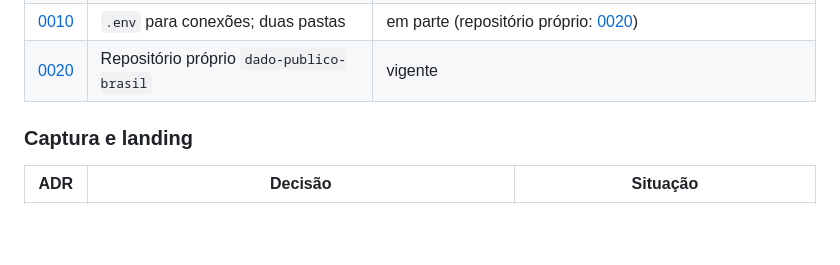
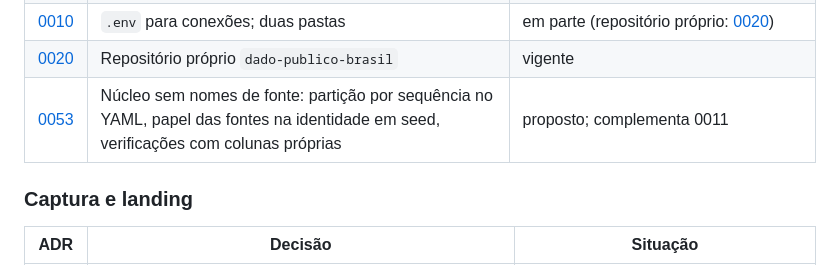
Before and after one commit to codigo-publico-brasil/dado-publico-brasil, a Markdown page: docs/05-decisoes/README.md, the part around the change. Drawn GitHub-style; blank space fills up the shorter version.

```diff
--- a/docs/05-decisoes/README.md
+++ b/docs/05-decisoes/README.md
@@ -46,6 +46,7 @@ Para quem quer saber **por que** algo é como é. Responde: quando uma decisão
 | [0009](0009-repositorio-de-dados-pacote-unico.md) | Um só pacote Python, motores como subpacotes | vigente |
 | [0010](0010-duas-pastas-env-e-specs-fora.md) | `.env` para conexões; duas pastas | em parte (repositório próprio: [0020](0020-repositorio-proprio-dado-publico-brasil.md)) |
 | [0020](0020-repositorio-proprio-dado-publico-brasil.md) | Repositório próprio `dado-publico-brasil` | vigente |
+| [0053](0053-nucleo-sem-nomes-de-fonte.md) | Núcleo sem nomes de fonte: partição por sequência no YAML, papel das fontes na identidade em seed, verificações com colunas próprias | proposto; complementa 0011 |
 
 ### Captura e landing
 
```
Also changed, not shown: docs/05-decisoes/0053-nucleo-sem-nomes-de-fonte.md (added, +56 -0 lines).
